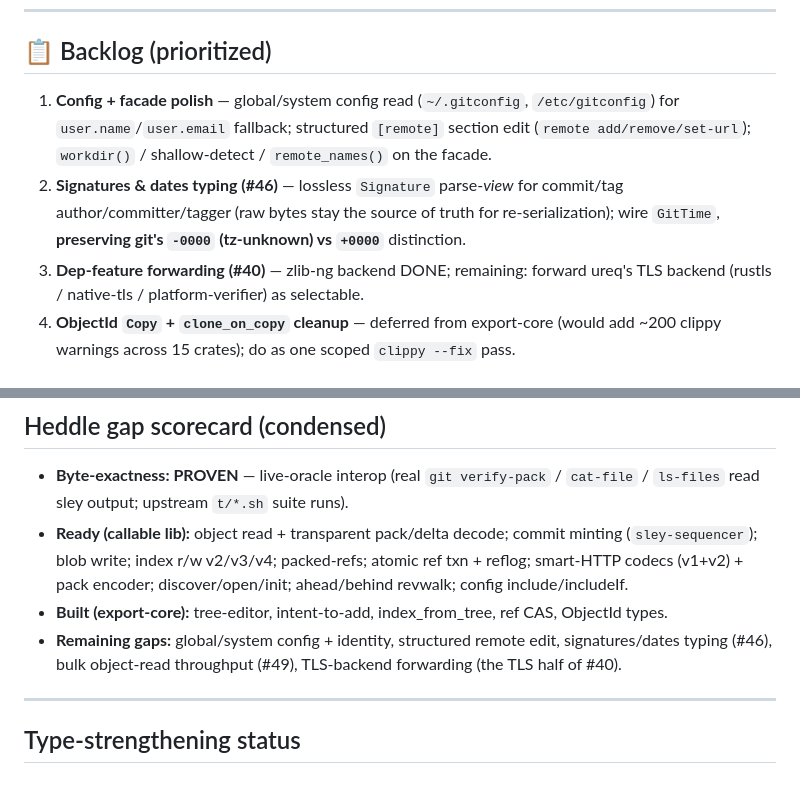
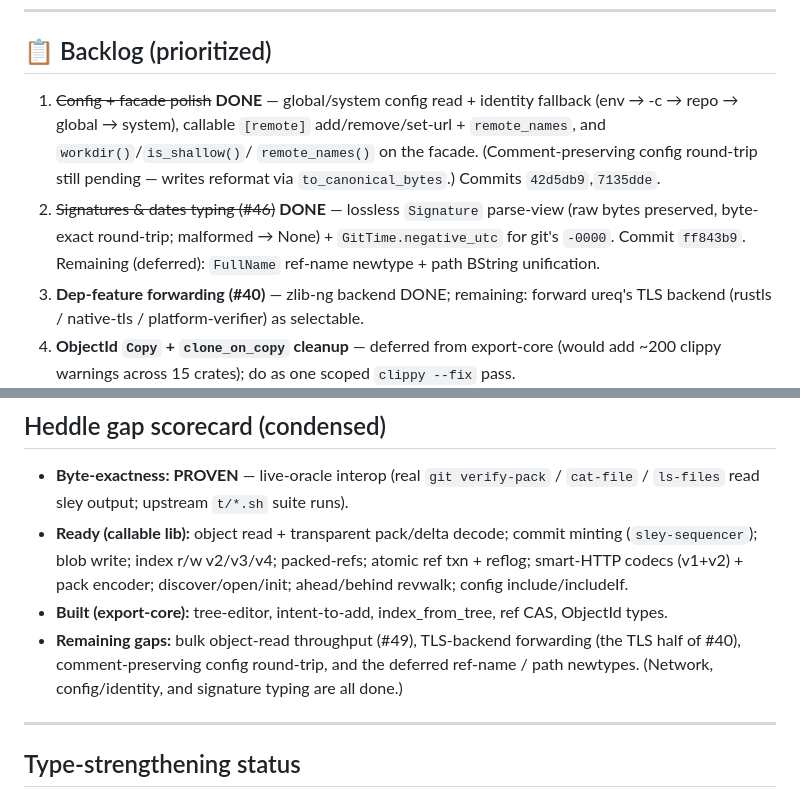
Before and after one commit to HeddleCo/sley, a Markdown page: TRACKER.md, 2 parts joined by grey strips. GitHub-like rendering.

Commit message:
docs(tracker): config/identity + signature typing (#46) done
Co-Authored-By: Claude Opus 4.8 (1M context) <noreply@anthropic.com>

```diff
--- a/TRACKER.md
+++ b/TRACKER.md
@@ -71,14 +71,15 @@ _(Awaiting the next slice — remaining heddle gaps in the scorecard below.)_
 
 ## 📋 Backlog (prioritized)
 
-1. **Config + facade polish** — global/system config read (`~/.gitconfig`,
-   `/etc/gitconfig`) for `user.name`/`user.email` fallback; structured
-   `[remote]` section edit (`remote add/remove/set-url`); `workdir()` /
-   shallow-detect / `remote_names()` on the facade.
-2. **Signatures & dates typing (#46)** — lossless `Signature` parse-*view* for
-   commit/tag author/committer/tagger (raw bytes stay the source of truth for
-   re-serialization); wire `GitTime`, **preserving git's `-0000` (tz-unknown)
-   vs `+0000`** distinction.
+1. ~~Config + facade polish~~ **DONE** — global/system config read + identity
+   fallback (env → -c → repo → global → system), callable `[remote]`
+   add/remove/set-url + `remote_names`, and `workdir()`/`is_shallow()`/
+   `remote_names()` on the facade. (Comment-preserving config round-trip still
+   pending — writes reformat via `to_canonical_bytes`.) Commits `42d5db9`,`7135dde`.
+2. ~~Signatures & dates typing (#46)~~ **DONE** — lossless `Signature` parse-view
+   (raw bytes preserved, byte-exact round-trip; malformed → None) +
+   `GitTime.negative_utc` for git's `-0000`. Commit `ff843b9`. Remaining
+   (deferred): `FullName` ref-name newtype + path BString unification.
 3. **Dep-feature forwarding (#40)** — zlib-ng backend DONE; remaining: forward
    ureq's TLS backend (rustls / native-tls / platform-verifier) as selectable.
 4. **ObjectId `Copy` + `clone_on_copy` cleanup** — deferred from export-core
@@ -102,9 +103,10 @@ _(Awaiting the next slice — remaining heddle gaps in the scorecard below.)_
   ahead/behind revwalk; config include/includeIf.
 - **Built (export-core):** tree-editor, intent-to-add, index_from_tree, ref CAS,
   ObjectId types.
-- **Remaining gaps:** global/system config + identity, structured remote edit,
-  signatures/dates typing (#46), bulk object-read throughput (#49), TLS-backend
-  forwarding (the TLS half of #40).
+- **Remaining gaps:** bulk object-read throughput (#49), TLS-backend forwarding
+  (the TLS half of #40), comment-preserving config round-trip, and the deferred
+  ref-name / path newtypes. (Network, config/identity, and signature typing are
+  all done.)
 
 ---
 
```
